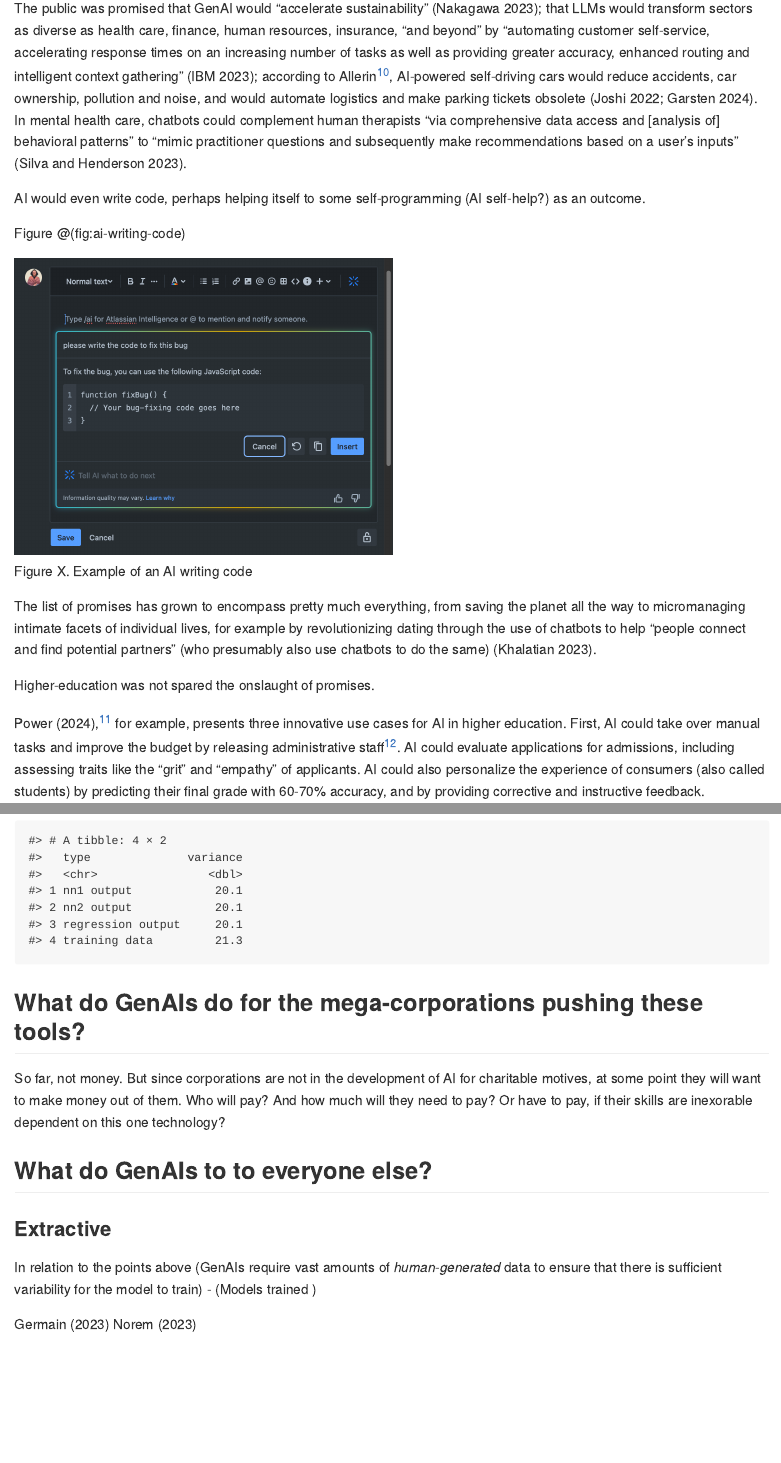
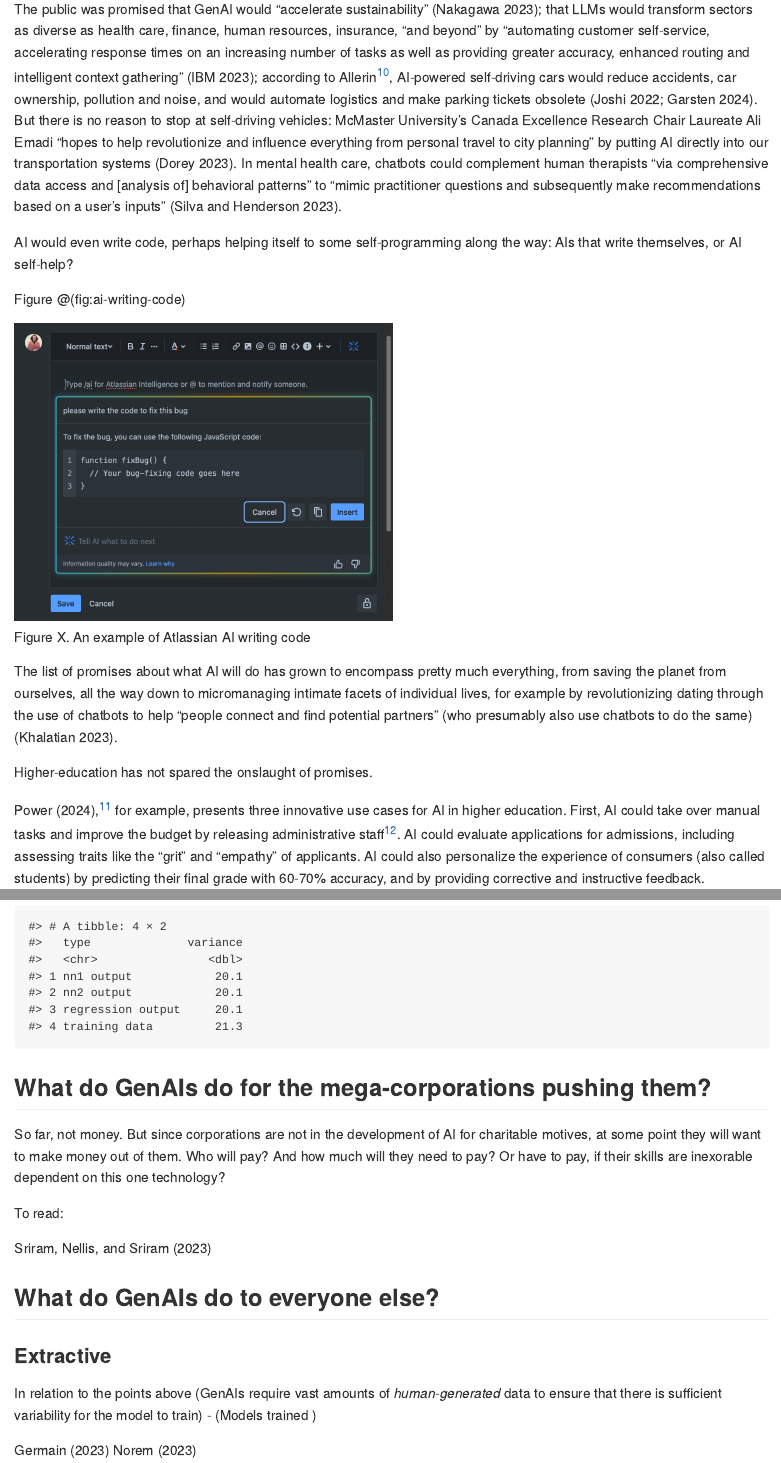
Before and after one commit to paezha/University-AI-Panel, an R Markdown document (README.Rmd): the page in a window 1100 px wide, from 3250 px down before the commit and from 3220 px down after it, so that both start at the same text, and a second part further down, joined at a grey line. Rendered offline with R 4.5, knitr and Pandoc, with nearby package versions; some code elsewhere in the file could not run offline.

Commit message:
I could get some more writing in today

````diff
--- a/README.Rmd
+++ b/README.Rmd
@@ -113,19 +113,19 @@ At this point, we might as well ask "what do AIs _not_ do"?
 
 A key reason why many organizations have decided to spend substantial resources considering the adoption of AIs is that, unlike most other tools, they are seen as _everything tools_. While hammers are understood to have a limited range of uses having to do with concentrating force, and word processors are mostly used to record words, the release of GenAIs to the masses was accompanied by innumerable lofty promises^[Quite a few of them made by entities and individuals that had a stake in the adoption of the technology, ranging from "AI is inevitable, and I will sell it to you" to "AI is inevitable, and for a consulting fee I will tell you how to level up with it".].
 
-The public was promised that GenAI would "accelerate sustainability" [@nakagawa_accelerating_2023]; that LLMs would transform sectors as diverse as health care, finance, human resources, insurance, "and beyond" by "automating customer self-service, accelerating response times on an increasing number of tasks as well as providing greater accuracy, enhanced routing and intelligent context gathering" [@ibm_what_2023]; according to Allerin^[Curiously, Allerin is not identified as an artificial intelligence company in @joshi_5_2022 but only in the much later article by @garsten_what_2024.], AI-powered self-driving cars would reduce accidents, car ownership, pollution and noise, and would automate logistics and make parking tickets obsolete [@joshi_5_2022; @garsten_what_2024]. In mental health care, chatbots could complement human therapists "via comprehensive data access and [analysis of] behavioral patterns" to "mimic practitioner questions and subsequently make recommendations based on a user’s inputs" [@silva_4_2023].
+The public was promised that GenAI would "accelerate sustainability" [@nakagawa_accelerating_2023]; that LLMs would transform sectors as diverse as health care, finance, human resources, insurance, "and beyond" by "automating customer self-service, accelerating response times on an increasing number of tasks as well as providing greater accuracy, enhanced routing and intelligent context gathering" [@ibm_what_2023]; according to Allerin^[Curiously, Allerin is not identified as an artificial intelligence company in @joshi_5_2022 but only in the much later article by @garsten_what_2024.], AI-powered self-driving cars would reduce accidents, car ownership, pollution and noise, and would automate logistics and make parking tickets obsolete [@joshi_5_2022; @garsten_what_2024]. But there is no reason to stop at self-driving vehicles: McMaster University's Canada Excellence Research Chair Laureate Ali Emadi "hopes to help revolutionize and influence everything from personal travel to city planning" by putting AI directly into our transportation systems [@dorey_driving_2023]. In mental health care, chatbots could complement human therapists "via comprehensive data access and [analysis of] behavioral patterns" to "mimic practitioner questions and subsequently make recommendations based on a user’s inputs" [@silva_4_2023].
 
-AI would even write code, perhaps helping itself to some self-programming (AI self-help?) as an outcome.
+AI would even write code, perhaps helping itself to some self-programming along the way: AIs that write themselves, or AI self-help?
 
 Figure @\ref(fig:ai-writing-code)
 
-```{r ai-writing-code, out.width="50%", fig.cap="\\label{fig:ai-bug-fix}Figure X. Example of an AI writing code"}
+```{r ai-writing-code, out.width="50%", fig.cap="\\label{fig:ai-bug-fix}Figure X. An example of Atlassian AI writing code"}
 knitr::include_graphics("images/AI-bug-fix.png")
 ```
 
-The list of promises has grown to encompass pretty much everything, from saving the planet all the way to micromanaging intimate facets of individual lives, for example by revolutionizing dating through the use of chatbots to help "people connect and find potential partners" (who presumably also use chatbots to do the same) [@khalatian_matchmaking_2023].
+The list of promises about what AI will do has grown to encompass pretty much everything, from saving the planet from ourselves, all the way down to micromanaging intimate facets of individual lives, for example by revolutionizing dating through the use of chatbots to help "people connect and find potential partners" (who presumably also use chatbots to do the same) [@khalatian_matchmaking_2023].
 
-Higher-education was not spared the onslaught of promises.
+Higher-education has not spared the onslaught of promises.
 
 @power_3_2024,^[Rhett Power is a motivational speaker and executive coach] for example, presents three innovative use cases for AI in higher education. First, AI could take over manual tasks and improve the budget by releasing administrative staff^[Probably to work on something else, and not for the university, hence leading to "efficiencies"]. AI could evaluate applications for admissions, including assessing traits like the "grit" and "empathy" of applicants. AI could also personalize the experience of consumers (also called students) by predicting their final grade with 60-70% accuracy, and by providing corrective and instructive feedback.
 <!--release them in a very literal sense, as one advantage is to do _more_ with limited resources (which in the current fiscal environment means laying people off). The cases discussed by Mr. Power are questionable: there are already non-AI systems that deploy paperwork; the kind of information needed to identify students at risk of dropping out is probably quite invasive, and therefore impractical or unethical to collect; I very much doubt that it is legal to use AI in hiring and admissions. --> Mr. Power's message to the higher-education sector? It is time for institutions to "level up": jump on the bandwagon, fellas, don't let it let you behind!
@@ -522,11 +522,15 @@ df_pred_all |>
   summarize(variance = var(y))
 ```
 
-## What do GenAIs do for the mega-corporations pushing these tools? {#what-do-ais-to-corporations}
+## What do GenAIs do for the mega-corporations pushing them? {#what-do-ais-to-corporations}
 
 So far, not money. But since corporations are not in the development of AI for charitable motives, at some point they will want to make money out of them. Who will pay? And how much will they need to pay? Or have to pay, if their skills are inexorable dependent on this one technology?
 
-## What do GenAIs to to everyone else? {#what-do-ais-do-to-everyone-else}
+To read:
+
+@sriram_ai_2023
+
+## What do GenAIs do to everyone else? {#what-do-ais-do-to-everyone-else}
 
 ### Extractive
 
--- a/bibliography/bibliography.bib
+++ b/bibliography/bibliography.bib
@@ -61,6 +61,18 @@
 	file = {Barnett - 2017 - Regression to the mean, or why perfection rarely l.pdf:C\:\\Antonio\\Zotero\\storage\\AW5DHPKK\\Barnett - 2017 - Regression to the mean, or why perfection rarely l.pdf:application/pdf;Snapshot:C\:\\Antonio\\Zotero\\storage\\VVBY66W5\\regression-to-the-mean-or-why-perfection-rarely-lasts-74694.html:text/html},
 }
 
+
+@article{bbc_anti-semitic_2021,
+	title = {Anti-{Semitic} social posts 'not taken down' in 80\% of cases},
+	url = {https://www.bbc.com/news/technology-58058428},
+	abstract = {A report tracking hundreds of anti-Semitic social posts finds firms fail to act in 80\% of cases.},
+	language = {en-GB},
+	urldate = {2024-05-29},
+	author = {BBC},
+	month = aug,
+	year = {2021},
+	file = {BBC - 2021 - Anti-Semitic social posts 'not taken down' in 80% .pdf:C\:\\Antonio\\Zotero\\storage\\UNNAGFYX\\BBC - 2021 - Anti-Semitic social posts 'not taken down' in 80% .pdf:application/pdf;Snapshot:C\:\\Antonio\\Zotero\\storage\\Y6YBE999\\technology-58058428.html:text/html},
+}
 
 @inproceedings{bender_dangers_2021,
 	address = {New York, NY, USA},
@@ -166,6 +178,19 @@
 }
 
 
+@techreport{center_for_countering_digital_hate_failure_2021,
+	title = {Failure to {Protect}},
+	url = {https://counterhate.com/research/failure-to-protect/},
+	abstract = {Evidence that social media firms fail to act on user reports of antisemitism Failure To Protect” Finds that social media platforms took no action on 84\% of posts containing antisemitic conspiracies, extremism and abuse reported […]},
+	language = {en-GB},
+	urldate = {2024-05-29},
+	institution = {Center for Countering Digital Hate},
+	author = {\{Center for Countering Digital Hate\}},
+	month = jul,
+	year = {2021},
+	file = { Center for Countering Digital Hate - 2021 - Failure to Protect.pdf:C\:\\Antonio\\Zotero\\storage\\JDUB79YS\\ Center for Countering Digital Hate - 2021 - Failure to Protect.pdf:application/pdf;Snapshot:C\:\\Antonio\\Zotero\\storage\\GCQ3XZFI\\failure-to-protect.html:text/html},
+}
+
 
 @misc{contact_north_five_2024,
 	title = {Five {Ways} {AI} is {Challenging} the {Model} of {Higher} {Education} {\textbar} {Welcome} to {TeachOnline}},
@@ -249,6 +274,36 @@ Subject\_term: Machine learning, Computer science, Technology, Policy},
 	pages = {245--256},
 	file = {Full Text PDF:C\:\\Antonio\\Zotero\\storage\\6W3HDGU6\\Dawson and Innes - 2019 - How Russia's Internet Research Agency Built its Di.pdf:application/pdf;Snapshot:C\:\\Antonio\\Zotero\\storage\\7742GR4Z\\1467-923X.html:text/html},
 }
+
+
+
+@misc{dorey_driving_2023,
+	title = {Driving change: {Rethinking} mobility to build the transportation system of the future},
+	shorttitle = {Driving change},
+	url = {https://brighterworld.mcmaster.ca/articles/emadi-marc-cubic-partnership/},
+	abstract = {A partnership between McMaster and Cubic Transportation Systems is re-imagining the way we think about sustainable transportation.},
+	language = {en-US},
+	urldate = {2024-05-29},
+	journal = {Brighter World},
+	author = {Dorey, Jesse},
+	month = jan,
+	year = {2023},
+	file = {Dorey - 2023 - Driving change Rethinking mobility to build the t.pdf:C\:\\Antonio\\Zotero\\storage\\76TBR8TV\\Dorey - 2023 - Driving change Rethinking mobility to build the t.pdf:application/pdf;Snapshot:C\:\\Antonio\\Zotero\\storage\\5FIM7L7W\\emadi-marc-cubic-partnership.html:text/html},
+}
+
+@misc{dorey_driving_2023,
+	title = {Driving change: {Rethinking} mobility to build the transportation system of the future},
+	shorttitle = {Driving change},
+	url = {https://brighterworld.mcmaster.ca/articles/emadi-marc-cubic-partnership/},
+	abstract = {A partnership between McMaster and Cubic Transportation Systems is re-imagining the way we think about sustainable transportation.},
+	language = {en-US},
+	urldate = {2024-05-29},
+	author = {Dorey, Jesse},
+	month = jan,
+	year = {2023},
+	file = {Dorey - 2023 - Driving change Rethinking mobility to build the t.pdf:C\:\\Antonio\\Zotero\\storage\\76TBR8TV\\Dorey - 2023 - Driving change Rethinking mobility to build the t.pdf:application/pdf;Snapshot:C\:\\Antonio\\Zotero\\storage\\5FIM7L7W\\emadi-marc-cubic-partnership.html:text/html},
+}
+
 
 @misc{farrugia_known_2024,
 	title = {Known {Purpose} and {Trusted} {Potential}.},
@@ -977,6 +1032,21 @@ Aaron Gordon here. I’m Proof News’s climate investigative reporter. I’m wo
 }
 
 
+@article{sriram_ai_2023,
+	chapter = {Technology},
+	title = {{AI} lesson for {Microsoft} and {Google}: {Spend} money to make money},
+	shorttitle = {{AI} lesson for {Microsoft} and {Google}},
+	url = {https://www.reuters.com/technology/ai-lesson-microsoft-google-spend-money-make-money-2023-07-25/},
+	abstract = {Artificial intelligence is expected to pay off big for tech giants including Microsoft and Alphabet someday. But expect deeper investments before gains trickle to the bottom line, the companies said on Tuesday.},
+	language = {en},
+	urldate = {2024-05-29},
+	journal = {Reuters},
+	author = {Sriram, Akash and Nellis, Stephen and Sriram, Akash},
+	month = jul,
+	year = {2023},
+	file = {Snapshot:C\:\\Antonio\\Zotero\\storage\\NF2SXYUK\\ai-lesson-microsoft-google-spend-money-make-money-2023-07-25.html:text/html;Sriram et al. - 2023 - AI lesson for Microsoft and Google Spend money to.pdf:C\:\\Antonio\\Zotero\\storage\\QVMI3PI5\\Sriram et al. - 2023 - AI lesson for Microsoft and Google Spend money to.pdf:application/pdf},
+}
+
 @misc{stack_overflow_stack_2024,
 	title = {Stack {Overflow} and {OpenAI} {Partner} to {Strengthen} the {World}’s {Most} {Popular} {Large} {Language} {Models} - {Press} release - {Stack} {Overflow}},
 	url = {https://stackoverflow.co/company/press/archive/openai-partnership/},
````
Also changed, not shown: README.md, README.Rmd (8 more changed lines), 6 other files.
